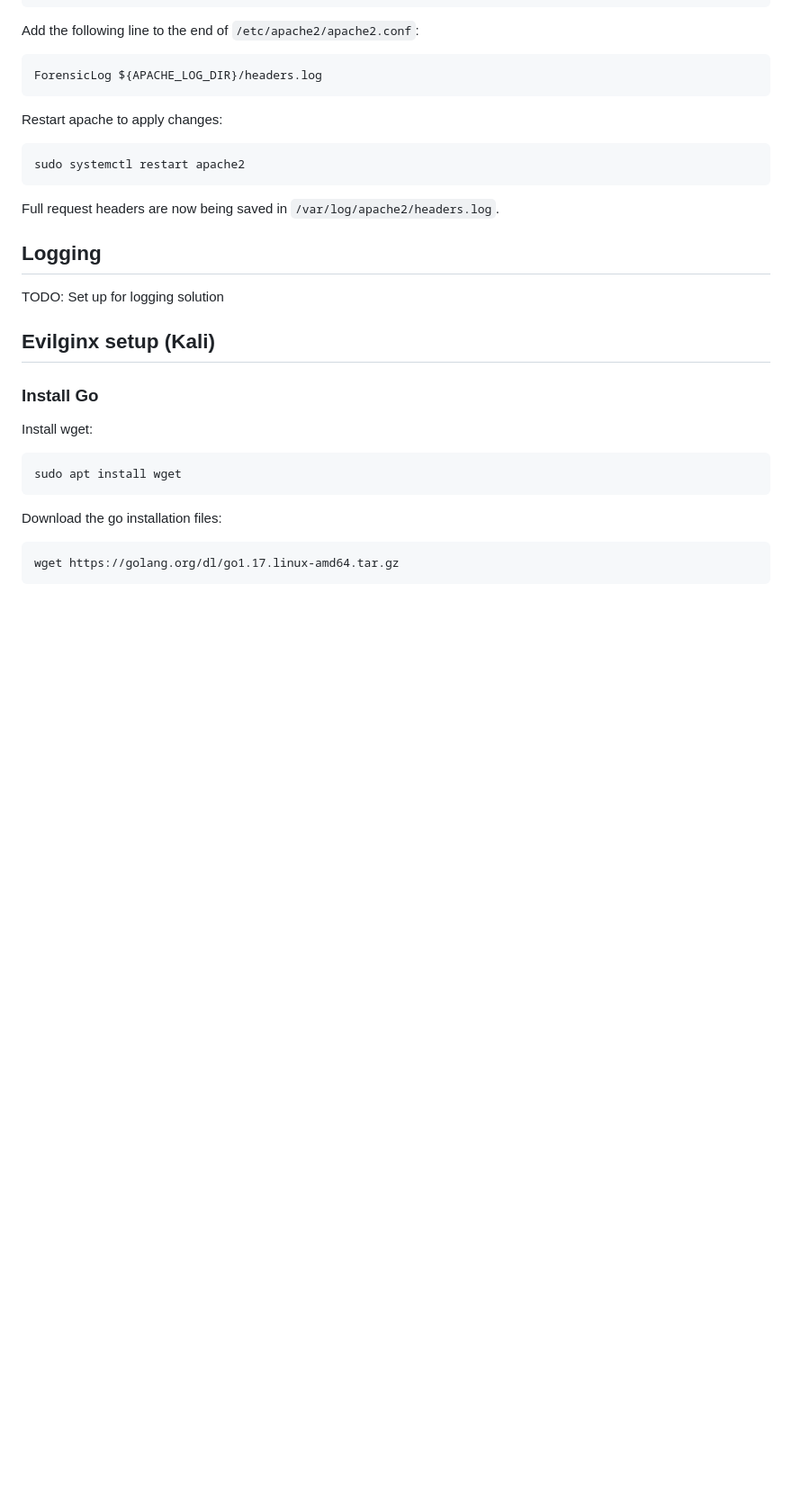
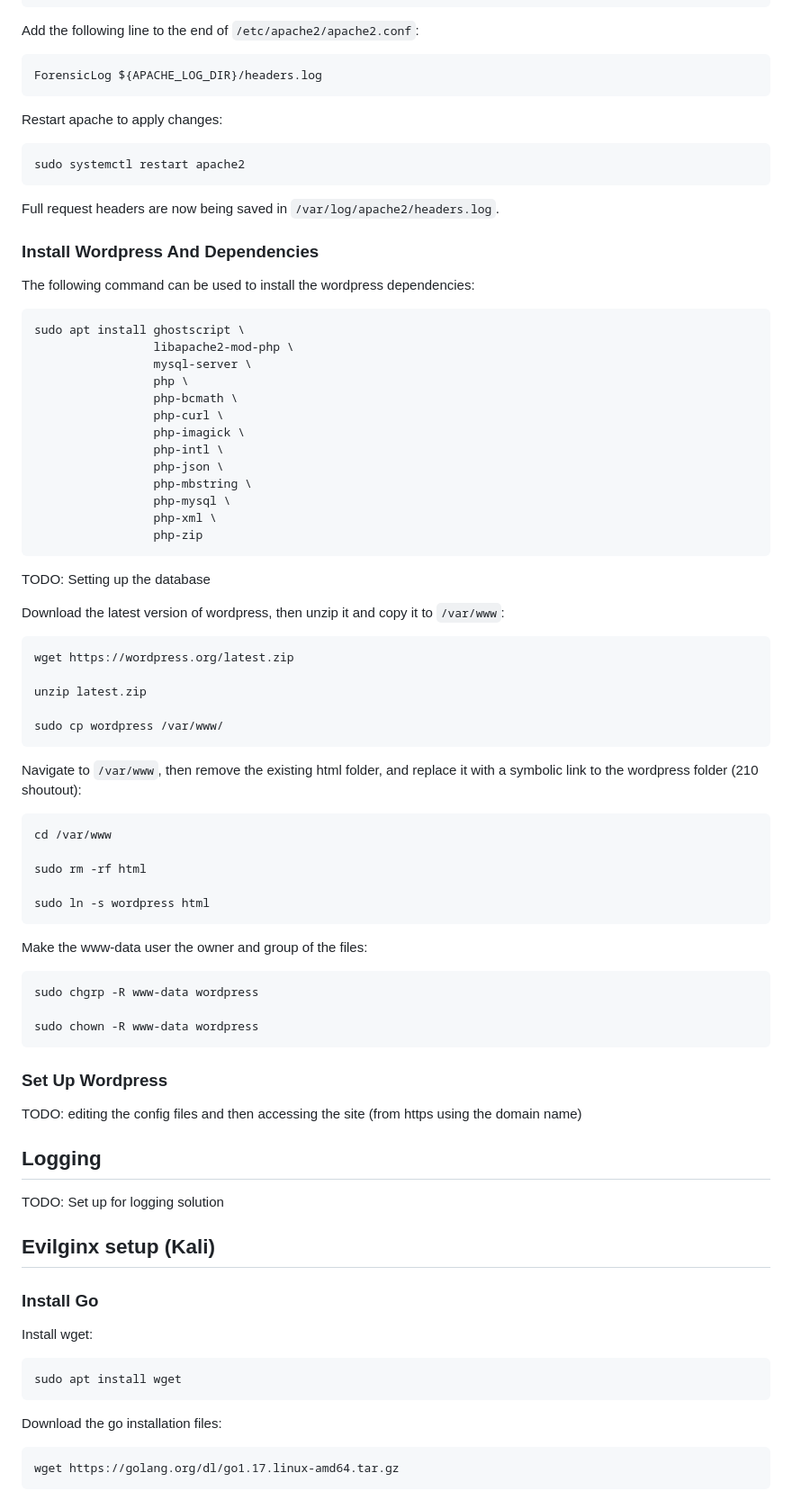
Before and after one commit to zconlin/http-fingerprinting-for-proxy-detection, a Markdown page: README.md, the part around one of its changes. Shown at 90% size. Rendered like a GitHub page; blank space fills up the shorter version.

````diff
--- a/README.md
+++ b/README.md
@@ -70,6 +86,56 @@ sudo systemctl restart apache2
 ```
 
 Full request headers are now being saved in `/var/log/apache2/headers.log`.
+
+### Install Wordpress And Dependencies
+
+The following command can be used to install the wordpress dependencies:
+```
+sudo apt install ghostscript \
+                 libapache2-mod-php \
+                 mysql-server \
+                 php \
+                 php-bcmath \
+                 php-curl \
+                 php-imagick \
+                 php-intl \
+                 php-json \
+                 php-mbstring \
+                 php-mysql \
+                 php-xml \
+                 php-zip
+```
+
+TODO: Setting up the database
+
+Download the latest version of wordpress, then unzip it and copy it to `/var/www`:
+```
+wget https://wordpress.org/latest.zip
+
+unzip latest.zip
+
+sudo cp wordpress /var/www/
+```
+
+Navigate to `/var/www`, then remove the existing html folder, and replace it with a symbolic link to the wordpress folder (210 shoutout):
+```
+cd /var/www
+
+sudo rm -rf html
+
+sudo ln -s wordpress html
+```
+
+Make the www-data user the owner and group of the files:
+```
+sudo chgrp -R www-data wordpress
+
+sudo chown -R www-data wordpress
+```
+
+### Set Up Wordpress
+
+TODO: editing the config files and then accessing the site (from https using the domain name)
 
 ## Logging
 
````
Also changed, not shown: other parts of README.md (+18 -2 lines).
